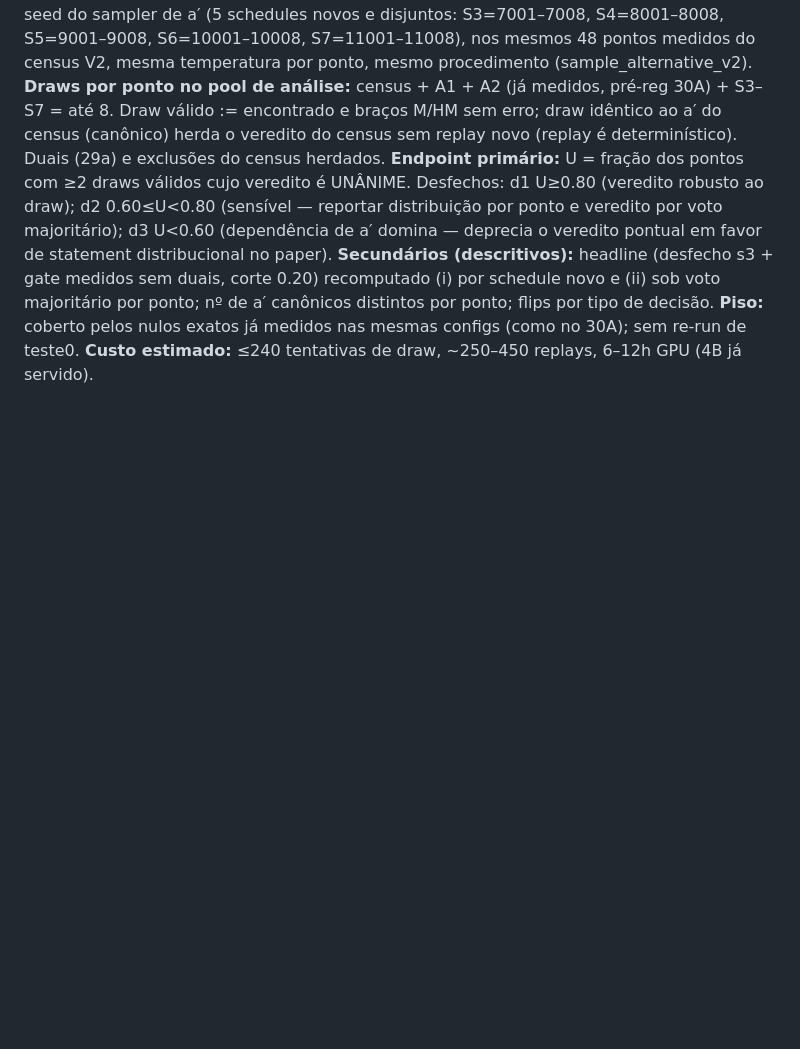
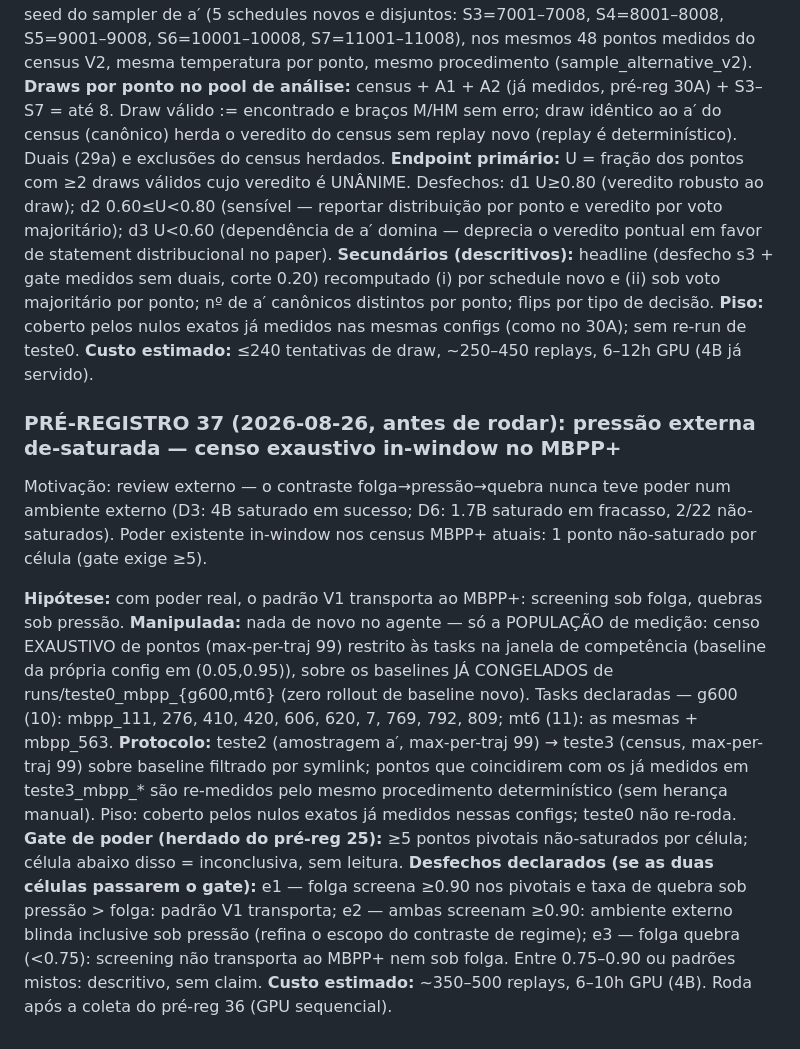
Before and after one commit to marcospaulo429/tcc, a Markdown page: DIARIO-EXPERIMENTAL.md, the part around the change. GitHub-like rendering; blank space fills up the shorter version.

Commit message:
exp: pré-registro 37 — censo exaustivo in-window MBPP+ (de-saturação por população), gate de poder e desfechos declarados

```diff
--- a/DIARIO-EXPERIMENTAL.md
+++ b/DIARIO-EXPERIMENTAL.md
@@ -1597,3 +1597,33 @@ tipo de decisão.
 no 30A); sem re-run de teste0.
 **Custo estimado:** ≤240 tentativas de draw, ~250–450 replays, 6–12h GPU
 (4B já servido).
+
+### PRÉ-REGISTRO 37 (2026-08-26, antes de rodar): pressão externa de-saturada — censo exaustivo in-window no MBPP+
+Motivação: review externo — o contraste folga→pressão→quebra nunca teve
+poder num ambiente externo (D3: 4B saturado em sucesso; D6: 1.7B saturado
+em fracasso, 2/22 não-saturados). Poder existente in-window nos census
+MBPP+ atuais: 1 ponto não-saturado por célula (gate exige ≥5).
+
+**Hipótese:** com poder real, o padrão V1 transporta ao MBPP+: screening
+sob folga, quebras sob pressão.
+**Manipulada:** nada de novo no agente — só a POPULAÇÃO de medição: censo
+EXAUSTIVO de pontos (max-per-traj 99) restrito às tasks na janela de
+competência (baseline da própria config em (0.05,0.95)), sobre os
+baselines JÁ CONGELADOS de runs/teste0_mbpp_{g600,mt6} (zero rollout de
+baseline novo). Tasks declaradas — g600 (10): mbpp_111, 276, 410, 420,
+606, 620, 7, 769, 792, 809; mt6 (11): as mesmas + mbpp_563.
+**Protocolo:** teste2 (amostragem a′, max-per-traj 99) → teste3 (census,
+max-per-traj 99) sobre baseline filtrado por symlink; pontos que
+coincidirem com os já medidos em teste3_mbpp_* são re-medidos pelo mesmo
+procedimento determinístico (sem herança manual). Piso: coberto pelos
+nulos exatos já medidos nessas configs; teste0 não re-roda.
+**Gate de poder (herdado do pré-reg 25):** ≥5 pontos pivotais
+não-saturados por célula; célula abaixo disso = inconclusiva, sem leitura.
+**Desfechos declarados (se as duas células passarem o gate):**
+e1 — folga screena ≥0.90 nos pivotais e taxa de quebra sob pressão >
+folga: padrão V1 transporta; e2 — ambas screenam ≥0.90: ambiente externo
+blinda inclusive sob pressão (refina o escopo do contraste de regime);
+e3 — folga quebra (<0.75): screening não transporta ao MBPP+ nem sob
+folga. Entre 0.75–0.90 ou padrões mistos: descritivo, sem claim.
+**Custo estimado:** ~350–500 replays, 6–10h GPU (4B). Roda após a coleta
+do pré-reg 36 (GPU sequencial).
```
